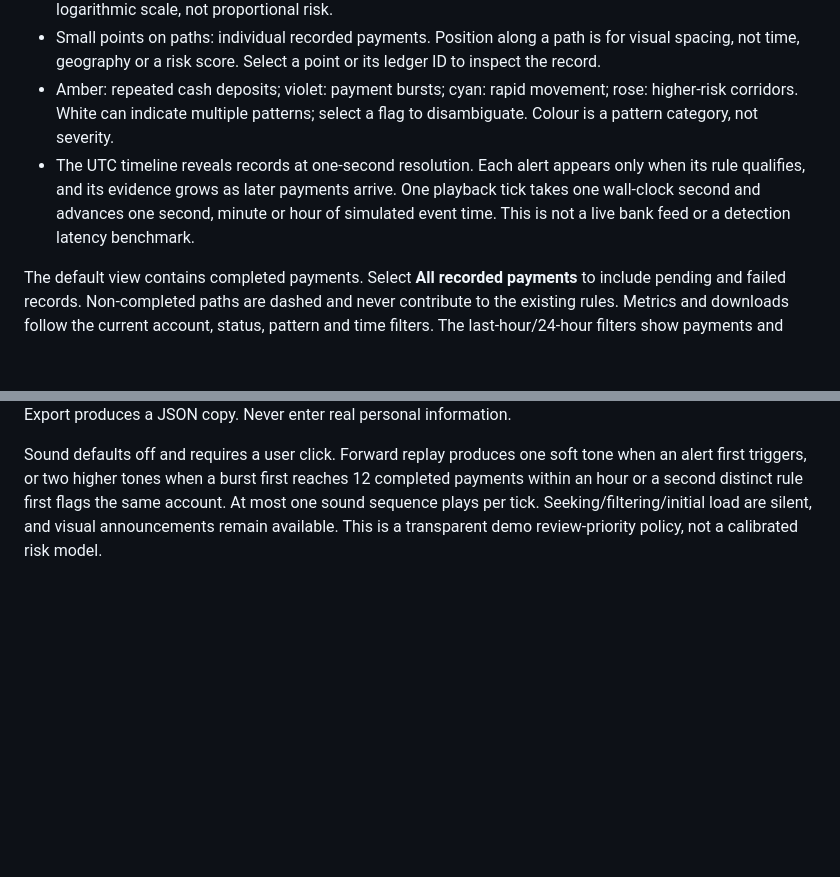
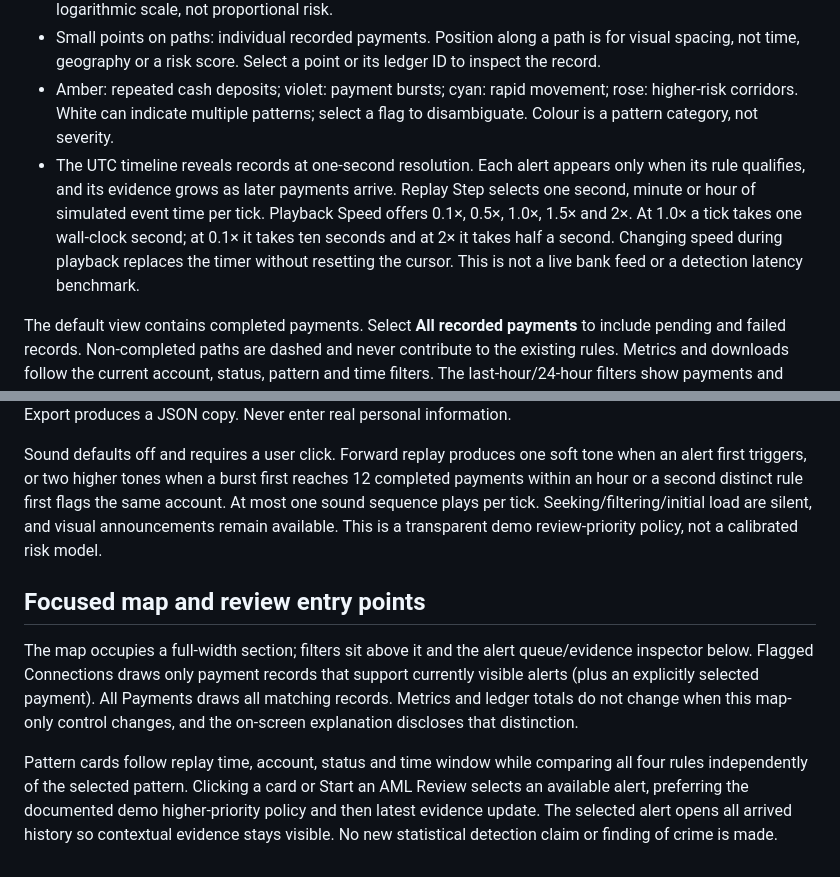
Before and after one commit to nitinsinghdm/Enterprise-AML-Compliance-Platform, a Markdown page: docs/operations/NETWORK.md, 2 parts joined by grey strips. Drawn GitHub-style; blank space fills up the shorter version.

```diff
--- a/docs/operations/NETWORK.md
+++ b/docs/operations/NETWORK.md
@@ -13,7 +13,7 @@ It needs no database, login, cloud credential or payment permission to explore.
 - Directed paths: payments aggregated by endpoints and status. Width represents value on a bounded logarithmic scale, not proportional risk.
 - Small points on paths: individual recorded payments. Position along a path is for visual spacing, not time, geography or a risk score. Select a point or its ledger ID to inspect the record.
 - Amber: repeated cash deposits; violet: payment bursts; cyan: rapid movement; rose: higher-risk corridors. White can indicate multiple patterns; select a flag to disambiguate. Colour is a pattern category, not severity.
-- The UTC timeline reveals records at one-second resolution. Each alert appears only when its rule qualifies, and its evidence grows as later payments arrive. One playback tick takes one wall-clock second and advances one second, minute or hour of simulated event time. This is not a live bank feed or a detection latency benchmark.
+- The UTC timeline reveals records at one-second resolution. Each alert appears only when its rule qualifies, and its evidence grows as later payments arrive. Replay Step selects one second, minute or hour of simulated event time per tick. Playback Speed offers 0.1×, 0.5×, 1.0×, 1.5× and 2×. At 1.0× a tick takes one wall-clock second; at 0.1× it takes ten seconds and at 2× it takes half a second. Changing speed during playback replaces the timer without resetting the cursor. This is not a live bank feed or a detection latency benchmark.
 
 The default view contains completed payments. Select **All recorded payments** to
 include pending and failed records. Non-completed paths are dashed and never
@@ -123,3 +123,9 @@ Transaction network, Account reviews and How to investigate are separate navigat
 Radio buttons record Not marked, Watch, Under review, Escalated for review or Review closed. Marked accounts gain a square outline. Notes are limited to 1,000 characters and rendered as text. Storage is scoped to the synthetic dataset fingerprint, is not synchronised or authenticated, and provides no compliance audit trail. Export produces a JSON copy. Never enter real personal information.
 
 Sound defaults off and requires a user click. Forward replay produces one soft tone when an alert first triggers, or two higher tones when a burst first reaches 12 completed payments within an hour or a second distinct rule first flags the same account. At most one sound sequence plays per tick. Seeking/filtering/initial load are silent, and visual announcements remain available. This is a transparent demo review-priority policy, not a calibrated risk model.
+
+## Focused map and review entry points
+
+The map occupies a full-width section; filters sit above it and the alert queue/evidence inspector below. Flagged Connections draws only payment records that support currently visible alerts (plus an explicitly selected payment). All Payments draws all matching records. Metrics and ledger totals do not change when this map-only control changes, and the on-screen explanation discloses that distinction.
+
+Pattern cards follow replay time, account, status and time window while comparing all four rules independently of the selected pattern. Clicking a card or Start an AML Review selects an available alert, preferring the documented demo higher-priority policy and then latest evidence update. The selected alert opens all arrived history so contextual evidence stays visible. No new statistical detection claim or finding of crime is made.
```
Also changed, not shown: README.md (+9 -1 lines), docs/operations/VERIFICATION.md (+6 -0 lines), images/account-review.png, images/network-evidence.png, images/network-overview.png, 6 other files.
